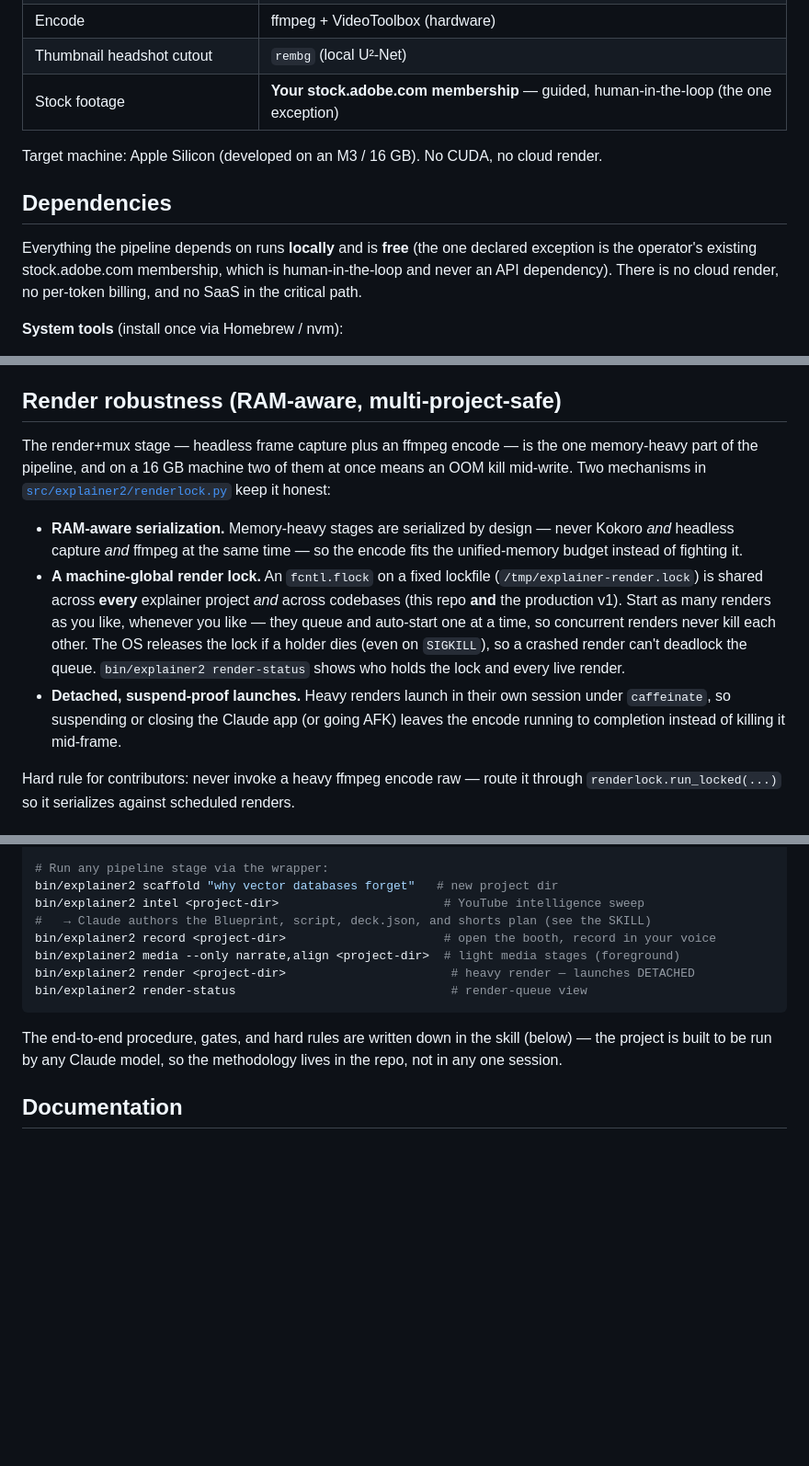
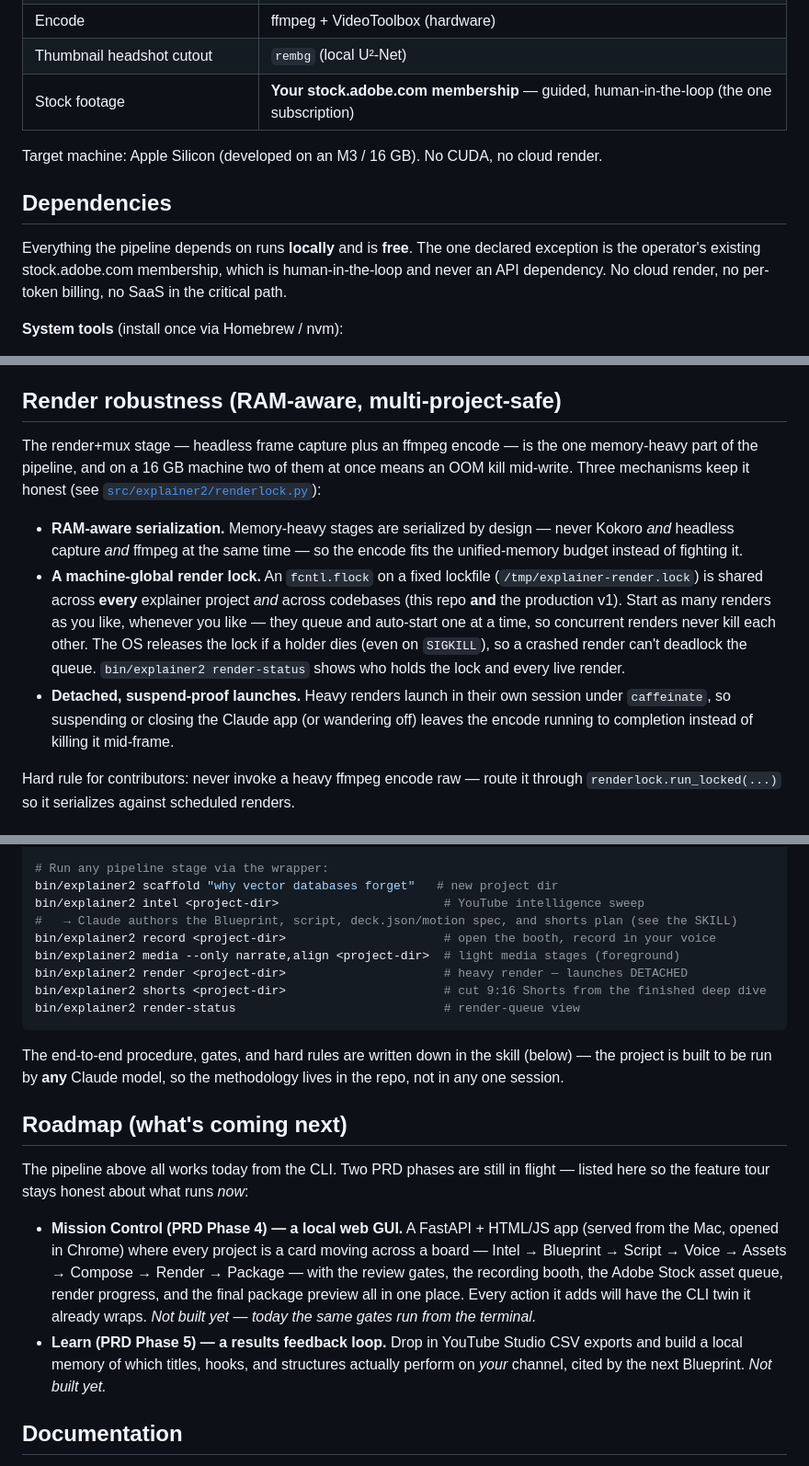
Before and after one commit to nemock/explainer-studio, a Markdown page: README.md, 3 parts joined by grey strips. Shown at 92% size. GitHub-like rendering; blank space fills up the shorter version.

````diff
--- a/README.md
+++ b/README.md
@@ -42,13 +59,13 @@ All of it driven from **Mission Control** — a local web GUI where projects mov
 | Legacy visuals (`--engine deck`) | HTML/CSS/JS layer stack, captured via headless Chrome |
 | Encode | ffmpeg + VideoToolbox (hardware) |
 | Thumbnail headshot cutout | `rembg` (local U²-Net) |
-| Stock footage | **Your stock.adobe.com membership** — guided, human-in-the-loop (the one exception) |
+| Stock footage | **Your stock.adobe.com membership** — guided, human-in-the-loop (the one subscription) |
 
 Target machine: Apple Silicon (developed on an M3 / 16 GB). No CUDA, no cloud render.
 
 ## Dependencies
 
-Everything the pipeline depends on runs **locally** and is **free** (the one declared exception is the operator's existing stock.adobe.com membership, which is human-in-the-loop and never an API dependency). There is no cloud render, no per-token billing, and no SaaS in the critical path.
+Everything the pipeline depends on runs **locally** and is **free**. The one declared exception is the operator's existing stock.adobe.com membership, which is human-in-the-loop and never an API dependency. No cloud render, no per-token billing, no SaaS in the critical path.
 
 **System tools** (install once via Homebrew / nvm):
 
@@ -69,11 +86,11 @@ Everything the pipeline depends on runs **locally** and is **free** (the one dec
 
 ## Render robustness (RAM-aware, multi-project-safe)
 
-The render+mux stage — headless frame capture plus an ffmpeg encode — is the one memory-heavy part of the pipeline, and on a 16 GB machine two of them at once means an OOM kill mid-write. Two mechanisms in [`src/explainer2/renderlock.py`](src/explainer2/renderlock.py) keep it honest:
+The render+mux stage — headless frame capture plus an ffmpeg encode — is the one memory-heavy part of the pipeline, and on a 16 GB machine two of them at once means an OOM kill mid-write. Three mechanisms keep it honest (see [`src/explainer2/renderlock.py`](src/explainer2/renderlock.py)):
 
 - **RAM-aware serialization.** Memory-heavy stages are serialized by design — never Kokoro *and* headless capture *and* ffmpeg at the same time — so the encode fits the unified-memory budget instead of fighting it.
 - **A machine-global render lock.** An `fcntl.flock` on a fixed lockfile (`/tmp/explainer-render.lock`) is shared across **every** explainer project *and* across codebases (this repo **and** the production v1). Start as many renders as you like, whenever you like — they queue and auto-start one at a time, so concurrent renders never kill each other. The OS releases the lock if a holder dies (even on `SIGKILL`), so a crashed render can't deadlock the queue. `bin/explainer2 render-status` shows who holds the lock and every live render.
-- **Detached, suspend-proof launches.** Heavy renders launch in their own session under `caffeinate`, so suspending or closing the Claude app (or going AFK) leaves the encode running to completion instead of killing it mid-frame.
+- **Detached, suspend-proof launches.** Heavy renders launch in their own session under `caffeinate`, so suspending or closing the Claude app (or wandering off) leaves the encode running to completion instead of killing it mid-frame.
 
 Hard rule for contributors: never invoke a heavy ffmpeg encode raw — route it through `renderlock.run_locked(...)` so it serializes against scheduled renders.
 
@@ -91,14 +108,22 @@ cd remotion && npm install && cd ..
 # Run any pipeline stage via the wrapper:
 bin/explainer2 scaffold "why vector databases forget"   # new project dir
 bin/explainer2 intel <project-dir>                       # YouTube intelligence sweep
-#   → Claude authors the Blueprint, script, deck.json, and shorts plan (see the SKILL)
+#   → Claude authors the Blueprint, script, deck.json/motion spec, and shorts plan (see the SKILL)
 bin/explainer2 record <project-dir>                      # open the booth, record in your voice
 bin/explainer2 media --only narrate,align <project-dir>  # light media stages (foreground)
-bin/explainer2 render <project-dir>                       # heavy render — launches DETACHED
-bin/explainer2 render-status                              # render-queue view
+bin/explainer2 render <project-dir>                      # heavy render — launches DETACHED
+bin/explainer2 shorts <project-dir>                      # cut 9:16 Shorts from the finished deep dive
+bin/explainer2 render-status                             # render-queue view
 ```
 
-The end-to-end procedure, gates, and hard rules are written down in the skill (below) — the project is built to be run by any Claude model, so the methodology lives in the repo, not in any one session.
+The end-to-end procedure, gates, and hard rules are written down in the skill (below) — the project is built to be run by **any** Claude model, so the methodology lives in the repo, not in any one session.
+
+## Roadmap (what's coming next)
+
+The pipeline above all works today from the CLI. Two PRD phases are still in flight — listed here so the feature tour stays honest about what runs *now*:
+
+- **Mission Control (PRD Phase 4) — a local web GUI.** A FastAPI + HTML/JS app (served from the Mac, opened in Chrome) where every project is a card moving across a board — Intel → Blueprint → Script → Voice → Assets → Compose → Render → Package — with the review gates, the recording booth, the Adobe Stock asset queue, render progress, and the final package preview all in one place. Every action it adds will have the CLI twin it already wraps. *Not built yet — today the same gates run from the terminal.*
+- **Learn (PRD Phase 5) — a results feedback loop.** Drop in YouTube Studio CSV exports and build a local memory of which titles, hooks, and structures actually perform on *your* channel, cited by the next Blueprint. *Not built yet.*
 
 ## Documentation
 
````
Also changed, not shown: other parts of README.md (+33 -16 lines).
